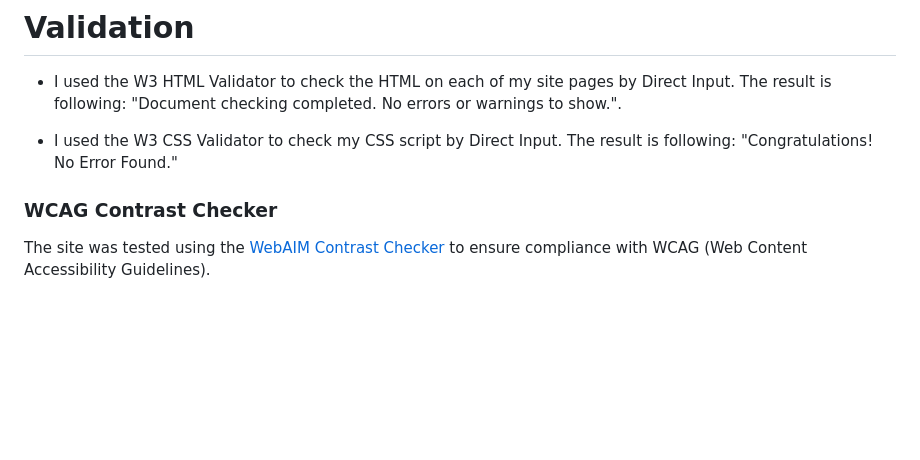
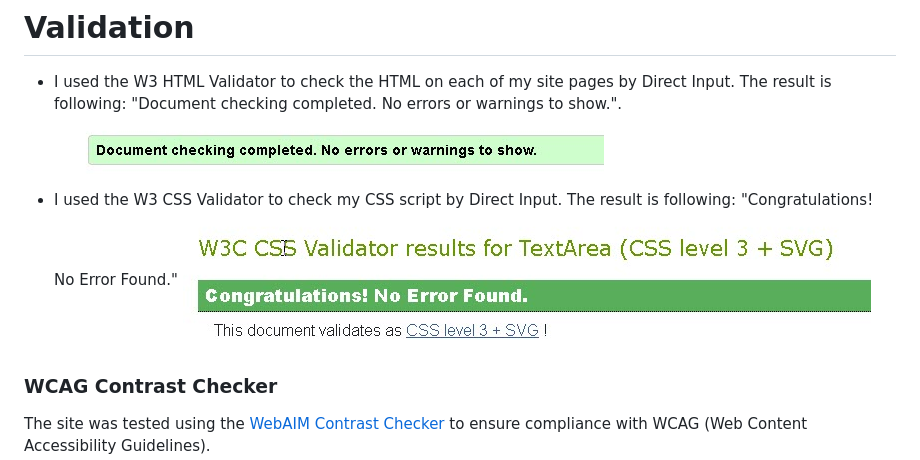
Before and after one commit to Oleksii-Al/medicine-taker, a Markdown page: README.md, the part around the change. GitHub-like rendering; blank space fills up the shorter version.

Commit message:
Update Validation in Readme

```diff
--- a/README.md
+++ b/README.md
@@ -288,8 +288,10 @@ The app was tested across multiple devices (desktop, tablet, mobile) using Chrom
 # **Validation**
 
 - I used the W3 HTML Validator to check the HTML on each of my site pages by Direct Input. The result is following: "Document checking completed. No errors or warnings to show.".
+![HTML Validation](static/images/readme/html_v.jpg)
 
 - I used the W3 CSS Validator to check my CSS script by Direct Input. The result is following: "Congratulations! No Error Found."
+![CSS Validation](static/images/readme/css_v.jpg)
 
 ### **WCAG Contrast Checker**
 The site was tested using the [WebAIM Contrast Checker](https://webaim.org/resources/contrastchecker/) to ensure compliance with WCAG (Web Content Accessibility Guidelines).
```
